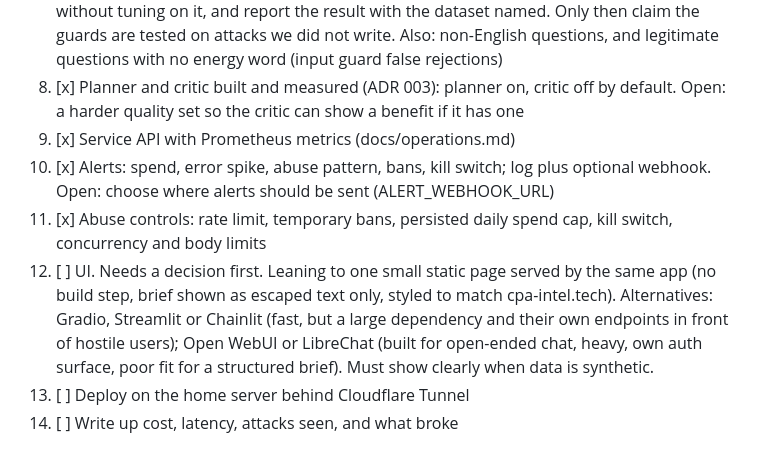
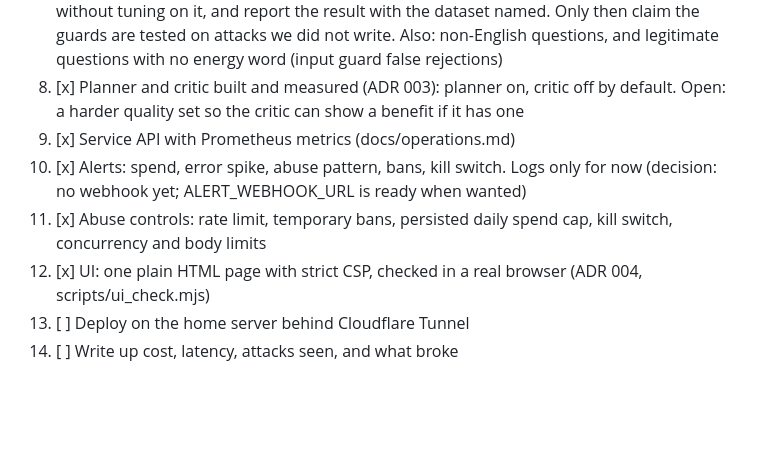
Before and after one commit to EirikurJonsson/watt-brief, a Markdown page: docs/status.md, the part around the change. Rendered like a GitHub page; blank space fills up the shorter version.

Commit message:
feat: plain HTML UI with strict CSP, browser-verified; require JSON content type; ADR 004
Co-Authored-By: Claude Sonnet 5.5 <noreply@anthropic.com>

```diff
--- a/docs/status.md
+++ b/docs/status.md
@@ -15,9 +15,9 @@ Threats and mitigations: [threat-model.md](threat-model.md).
 7b. [ ] Held-out prompt-injection eval: pull a public prompt-injection dataset (verify its licence and provenance first), run it through the guards without tuning on it, and report the result with the dataset named. Only then claim the guards are tested on attacks we did not write. Also: non-English questions, and legitimate questions with no energy word (input guard false rejections)
 8. [x] Planner and critic built and measured (ADR 003): planner on, critic off by default. Open: a harder quality set so the critic can show a benefit if it has one
 9. [x] Service API with Prometheus metrics (docs/operations.md)
-10. [x] Alerts: spend, error spike, abuse pattern, bans, kill switch; log plus optional webhook. Open: choose where alerts should be sent (ALERT_WEBHOOK_URL)
+10. [x] Alerts: spend, error spike, abuse pattern, bans, kill switch. Logs only for now (decision: no webhook yet; ALERT_WEBHOOK_URL is ready when wanted)
 11. [x] Abuse controls: rate limit, temporary bans, persisted daily spend cap, kill switch, concurrency and body limits
-12. [ ] UI. Needs a decision first. Leaning to one small static page served by the same app (no build step, brief shown as escaped text only, styled to match cpa-intel.tech). Alternatives: Gradio, Streamlit or Chainlit (fast, but a large dependency and their own endpoints in front of hostile users); Open WebUI or LibreChat (built for open-ended chat, heavy, own auth surface, poor fit for a structured brief). Must show clearly when data is synthetic.
+12. [x] UI: one plain HTML page with strict CSP, checked in a real browser (ADR 004, scripts/ui_check.mjs)
 13. [ ] Deploy on the home server behind Cloudflare Tunnel
 14. [ ] Write up cost, latency, attacks seen, and what broke
 
```
Also changed, not shown: README.md (+35 -14 lines), docs/adr/004-plain-html-ui.md (added, +45 -0 lines), docs/images/ui_1_light.png (added), docs/images/ui_3_result_dark.png (added), docs/images/ui_4_result_phone_light.png (added), 8 other files.
